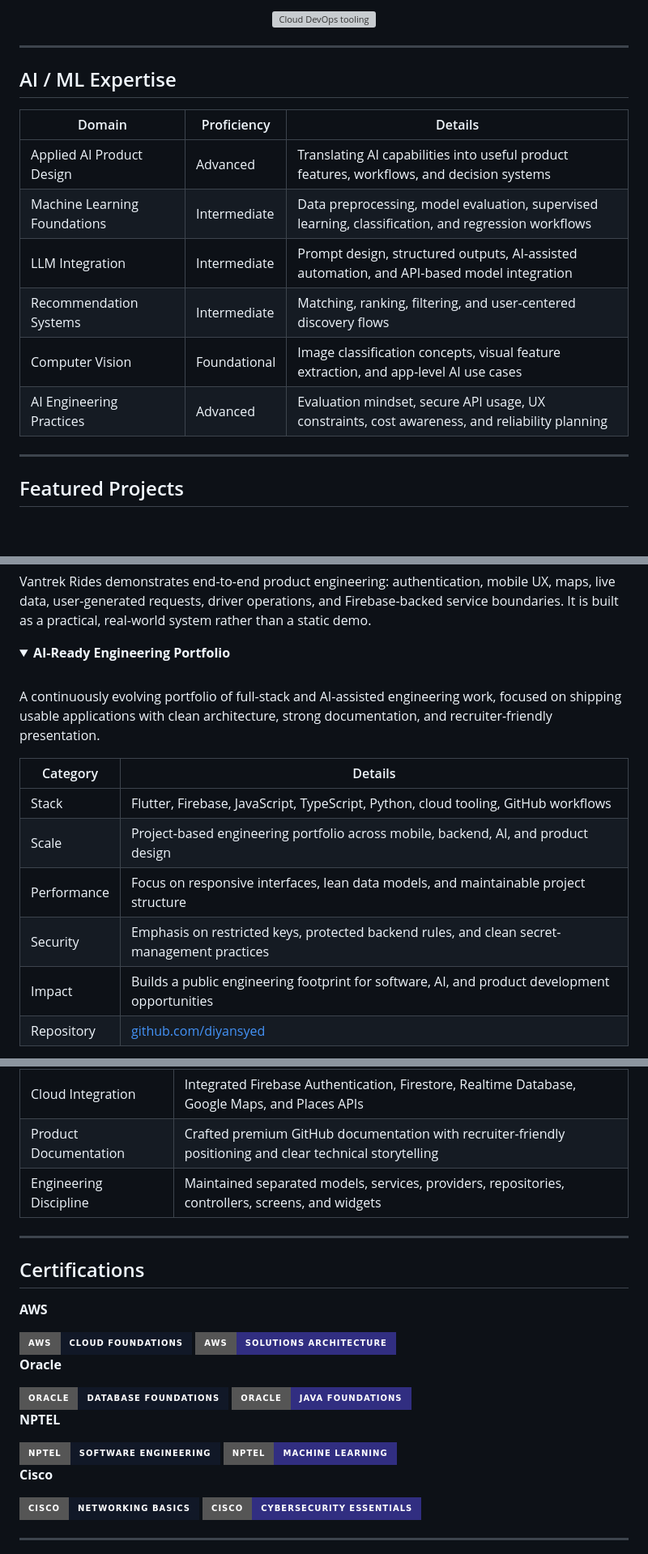
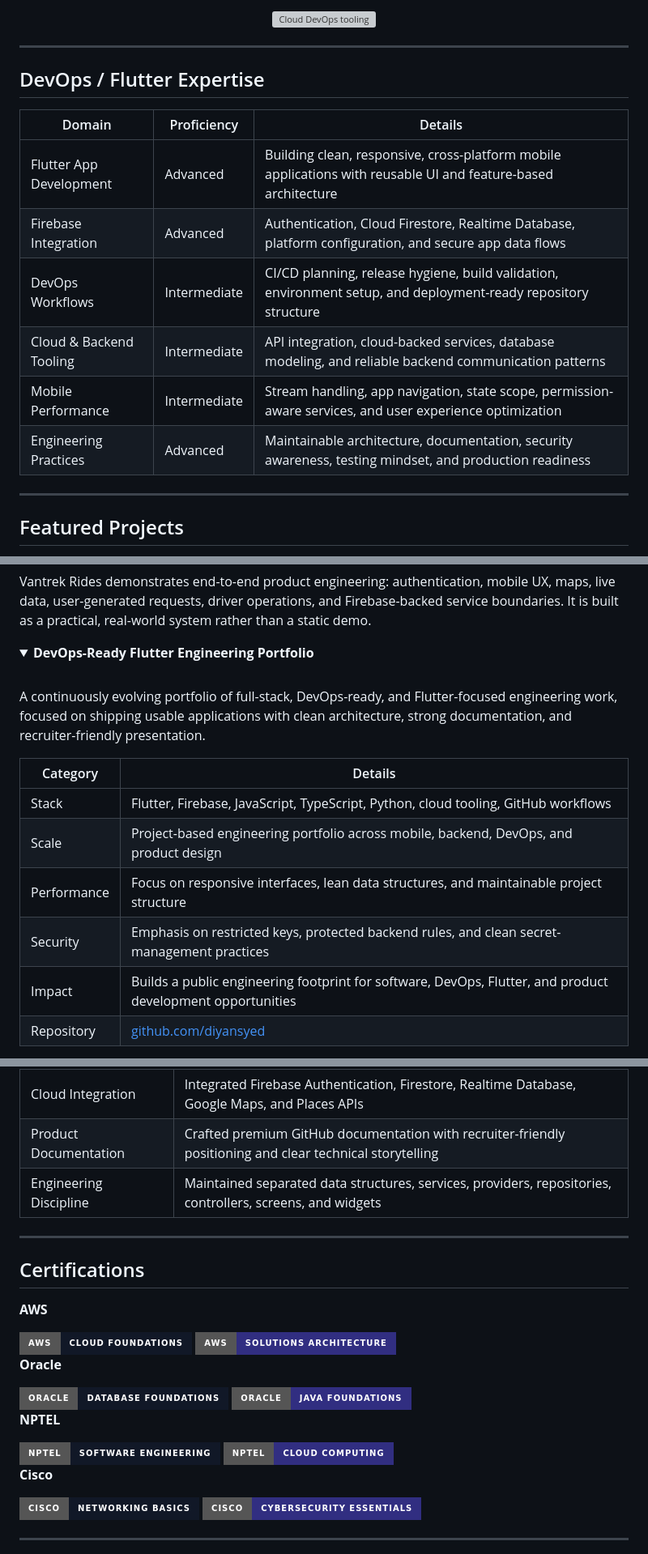
Before and after one commit to diyansyed/vantrek_rides, a Markdown page: README.md, 3 parts joined by grey strips. Shown at 81% size. Rendered like a GitHub page; folded sections open; badges without logos; blank space fills up the shorter version; grey boxes are pictures that could not be loaded.

```diff
--- a/README.md
+++ b/README.md
@@ -89,16 +89,16 @@ My strongest interests include AI/ML-enabled applications, Flutter mobile develo
 
 ---
 
-## AI / ML Expertise
+## DevOps / Flutter Expertise
 
 | Domain | Proficiency | Details |
 | --- | --- | --- |
-| Applied AI Product Design | Advanced | Translating AI capabilities into useful product features, workflows, and decision systems |
-| Machine Learning Foundations | Intermediate | Data preprocessing, model evaluation, supervised learning, classification, and regression workflows |
-| LLM Integration | Intermediate | Prompt design, structured outputs, AI-assisted automation, and API-based model integration |
-| Recommendation Systems | Intermediate | Matching, ranking, filtering, and user-centered discovery flows |
-| Computer Vision | Foundational | Image classification concepts, visual feature extraction, and app-level AI use cases |
-| AI Engineering Practices | Advanced | Evaluation mindset, secure API usage, UX constraints, cost awareness, and reliability planning |
+| Flutter App Development | Advanced | Building clean, responsive, cross-platform mobile applications with reusable UI and feature-based architecture |
+| Firebase Integration | Advanced | Authentication, Cloud Firestore, Realtime Database, platform configuration, and secure app data flows |
+| DevOps Workflows | Intermediate | CI/CD planning, release hygiene, build validation, environment setup, and deployment-ready repository structure |
+| Cloud & Backend Tooling | Intermediate | API integration, cloud-backed services, database modeling, and reliable backend communication patterns |
+| Mobile Performance | Intermediate | Stream handling, app navigation, state scope, permission-aware services, and user experience optimization |
+| Engineering Practices | Advanced | Maintainable architecture, documentation, security awareness, testing mindset, and production readiness |
 
 ---
 
@@ -124,19 +124,19 @@ My strongest interests include AI/ML-enabled applications, Flutter mobile develo
 </details>
 
 <details>
-  <summary><strong>AI-Ready Engineering Portfolio</strong></summary>
+  <summary><strong>DevOps-Ready Flutter Engineering Portfolio</strong></summary>
 
   <br />
 
-  A continuously evolving portfolio of full-stack and AI-assisted engineering work, focused on shipping usable applications with clean architecture, strong documentation, and recruiter-friendly presentation.
+  A continuously evolving portfolio of full-stack, DevOps-ready, and Flutter-focused engineering work, focused on shipping usable applications with clean architecture, strong documentation, and recruiter-friendly presentation.
 
   | Category | Details |
   | --- | --- |
   | Stack | Flutter, Firebase, JavaScript, TypeScript, Python, cloud tooling, GitHub workflows |
-  | Scale | Project-based engineering portfolio across mobile, backend, AI, and product design |
-  | Performance | Focus on responsive interfaces, lean data models, and maintainable project structure |
+  | Scale | Project-based engineering portfolio across mobile, backend, DevOps, and product design |
+  | Performance | Focus on responsive interfaces, lean data structures, and maintainable project structure |
   | Security | Emphasis on restricted keys, protected backend rules, and clean secret-management practices |
-  | Impact | Builds a public engineering footprint for software, AI, and product development opportunities |
+  | Impact | Builds a public engineering footprint for software, DevOps, Flutter, and product development opportunities |
   | Repository | [github.com/diyansyed](https://github.com/diyansyed) |
 
   The portfolio represents a product-minded approach to software engineering: practical apps, thoughtful documentation, credible architecture, and continuous improvement across the development lifecycle.
@@ -178,7 +178,7 @@ Building mobile and cloud-backed software products with a focus on real-world us
 | Mobile Engineering | Developed cross-platform Flutter structure across Android, iOS, web, desktop scaffolds, and reusable app modules |
 | Cloud Integration | Integrated Firebase Authentication, Firestore, Realtime Database, Google Maps, and Places APIs |
 | Product Documentation | Crafted premium GitHub documentation with recruiter-friendly positioning and clear technical storytelling |
-| Engineering Discipline | Maintained separated models, services, providers, repositories, controllers, screens, and widgets |
+| Engineering Discipline | Maintained separated data structures, services, providers, repositories, controllers, screens, and widgets |
 
 </div>
 
@@ -204,7 +204,7 @@ Building mobile and cloud-backed software products with a focus on real-world us
 
 <div align="left">
   <img src="https://img.shields.io/badge/NPTEL-Software%20Engineering-111827?style=for-the-badge&logo=bookstack&logoColor=A855F7" alt="NPTEL Software Engineering" />
-  <img src="https://img.shields.io/badge/NPTEL-Machine%20Learning-312E81?style=for-the-badge&logo=tensorflow&logoColor=white" alt="NPTEL Machine Learning" />
+  <img src="https://img.shields.io/badge/NPTEL-Cloud%20Computing-312E81?style=for-the-badge&logo=icloud&logoColor=white" alt="NPTEL Cloud Computing" />
 </div>
 
 **Cisco**
```
Also changed, not shown: other parts of README.md (+15 -15 lines).
